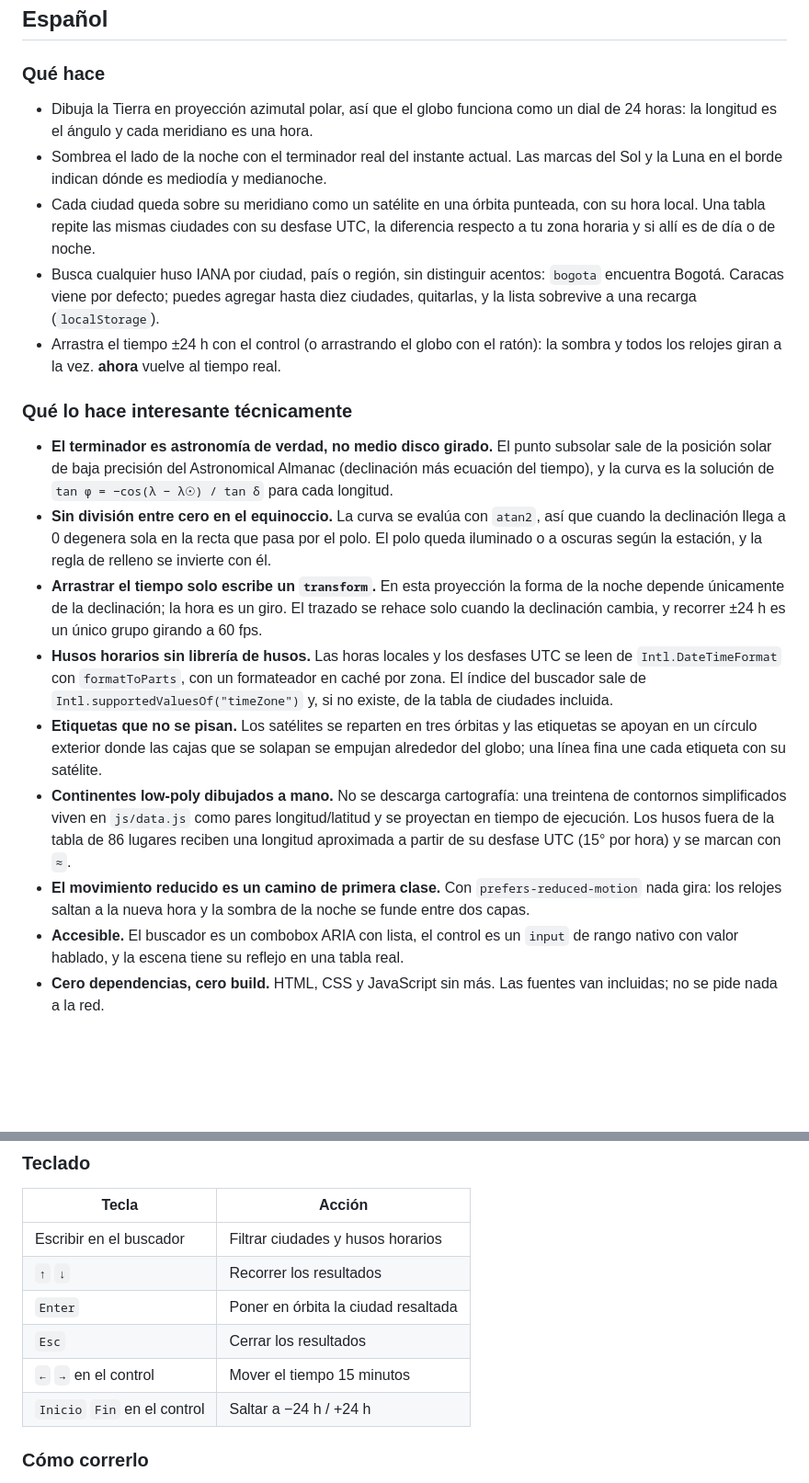
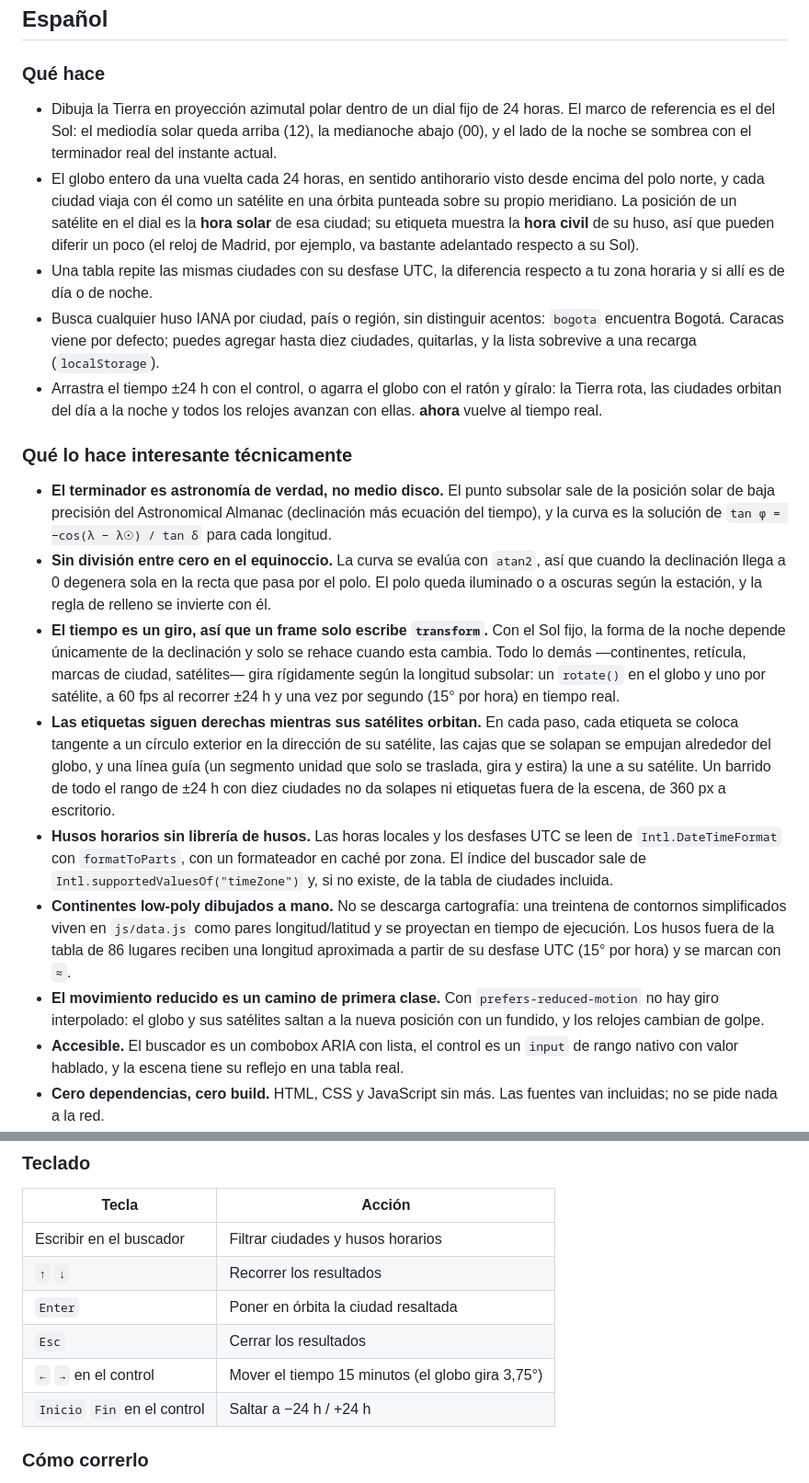
Before and after one commit to diegocedenno/orbital-clock, a Markdown page: README.md, 2 parts joined by grey strips. Shown at 92% size. Drawn GitHub-style; blank space fills up the shorter version.

```diff
--- a/README.md
+++ b/README.md
@@ -58,21 +58,21 @@ It also works as-is on GitHub Pages.
 
 ### Qué hace
 
-- Dibuja la Tierra en proyección azimutal polar, así que el globo funciona como un dial de 24 horas: la longitud es el ángulo y cada meridiano es una hora.
-- Sombrea el lado de la noche con el terminador real del instante actual. Las marcas del Sol y la Luna en el borde indican dónde es mediodía y medianoche.
-- Cada ciudad queda sobre su meridiano como un satélite en una órbita punteada, con su hora local. Una tabla repite las mismas ciudades con su desfase UTC, la diferencia respecto a tu zona horaria y si allí es de día o de noche.
+- Dibuja la Tierra en proyección azimutal polar dentro de un dial fijo de 24 horas. El marco de referencia es el del Sol: el mediodía solar queda arriba (12), la medianoche abajo (00), y el lado de la noche se sombrea con el terminador real del instante actual.
+- El globo entero da una vuelta cada 24 horas, en sentido antihorario visto desde encima del polo norte, y cada ciudad viaja con él como un satélite en una órbita punteada sobre su propio meridiano. La posición de un satélite en el dial es la **hora solar** de esa ciudad; su etiqueta muestra la **hora civil** de su huso, así que pueden diferir un poco (el reloj de Madrid, por ejemplo, va bastante adelantado respecto a su Sol).
+- Una tabla repite las mismas ciudades con su desfase UTC, la diferencia respecto a tu zona horaria y si allí es de día o de noche.
 - Busca cualquier huso IANA por ciudad, país o región, sin distinguir acentos: `bogota` encuentra Bogotá. Caracas viene por defecto; puedes agregar hasta diez ciudades, quitarlas, y la lista sobrevive a una recarga (`localStorage`).
-- Arrastra el tiempo ±24 h con el control (o arrastrando el globo con el ratón): la sombra y todos los relojes giran a la vez. **ahora** vuelve al tiempo real.
+- Arrastra el tiempo ±24 h con el control, o agarra el globo con el ratón y gíralo: la Tierra rota, las ciudades orbitan del día a la noche y todos los relojes avanzan con ellas. **ahora** vuelve al tiempo real.
 
 ### Qué lo hace interesante técnicamente
 
-- **El terminador es astronomía de verdad, no medio disco girado.** El punto subsolar sale de la posición solar de baja precisión del Astronomical Almanac (declinación más ecuación del tiempo), y la curva es la solución de `tan φ = −cos(λ − λ☉) / tan δ` para cada longitud.
+- **El terminador es astronomía de verdad, no medio disco.** El punto subsolar sale de la posición solar de baja precisión del Astronomical Almanac (declinación más ecuación del tiempo), y la curva es la solución de `tan φ = −cos(λ − λ☉) / tan δ` para cada longitud.
 - **Sin división entre cero en el equinoccio.** La curva se evalúa con `atan2`, así que cuando la declinación llega a 0 degenera sola en la recta que pasa por el polo. El polo queda iluminado o a oscuras según la estación, y la regla de relleno se invierte con él.
-- **Arrastrar el tiempo solo escribe un `transform`.** En esta proyección la forma de la noche depende únicamente de la declinación; la hora es un giro. El trazado se rehace solo cuando la declinación cambia, y recorrer ±24 h es un único grupo girando a 60 fps.
+- **El tiempo es un giro, así que un frame solo escribe `transform`.** Con el Sol fijo, la forma de la noche depende únicamente de la declinación y solo se rehace cuando esta cambia. Todo lo demás —continentes, retícula, marcas de ciudad, satélites— gira rígidamente según la longitud subsolar: un `rotate()` en el globo y uno por satélite, a 60 fps al recorrer ±24 h y una vez por segundo (15° por hora) en tiempo real.
+- **Las etiquetas siguen derechas mientras sus satélites orbitan.** En cada paso, cada etiqueta se coloca tangente a un círculo exterior en la dirección de su satélite, las cajas que se solapan se empujan alrededor del globo, y una línea guía (un segmento unidad que solo se traslada, gira y estira) la une a su satélite. Un barrido de todo el rango de ±24 h con diez ciudades no da solapes ni etiquetas fuera de la escena, de 360 px a escritorio.
 - **Husos horarios sin librería de husos.** Las horas locales y los desfases UTC se leen de `Intl.DateTimeFormat` con `formatToParts`, con un formateador en caché por zona. El índice del buscador sale de `Intl.supportedValuesOf("timeZone")` y, si no existe, de la tabla de ciudades incluida.
-- **Etiquetas que no se pisan.** Los satélites se reparten en tres órbitas y las etiquetas se apoyan en un círculo exterior donde las cajas que se solapan se empujan alrededor del globo; una línea fina une cada etiqueta con su satélite.
 - **Continentes low-poly dibujados a mano.** No se descarga cartografía: una treintena de contornos simplificados viven en `js/data.js` como pares longitud/latitud y se proyectan en tiempo de ejecución. Los husos fuera de la tabla de 86 lugares reciben una longitud aproximada a partir de su desfase UTC (15° por hora) y se marcan con `≈`.
-- **El movimiento reducido es un camino de primera clase.** Con `prefers-reduced-motion` nada gira: los relojes saltan a la nueva hora y la sombra de la noche se funde entre dos capas.
+- **El movimiento reducido es un camino de primera clase.** Con `prefers-reduced-motion` no hay giro interpolado: el globo y sus satélites saltan a la nueva posición con un fundido, y los relojes cambian de golpe.
 - **Accesible.** El buscador es un combobox ARIA con lista, el control es un `input` de rango nativo con valor hablado, y la escena tiene su reflejo en una tabla real.
 - **Cero dependencias, cero build.** HTML, CSS y JavaScript sin más. Las fuentes van incluidas; no se pide nada a la red.
 
@@ -84,7 +84,7 @@ It also works as-is on GitHub Pages.
 | `↑` `↓` | Recorrer los resultados |
 | `Enter` | Poner en órbita la ciudad resaltada |
 | `Esc` | Cerrar los resultados |
-| `←` `→` en el control | Mover el tiempo 15 minutos |
+| `←` `→` en el control | Mover el tiempo 15 minutos (el globo gira 3,75°) |
 | `Inicio` `Fin` en el control | Saltar a −24 h / +24 h |
 
 ### Cómo correrlo
```
Also changed, not shown: other parts of README.md (+11 -11 lines).
